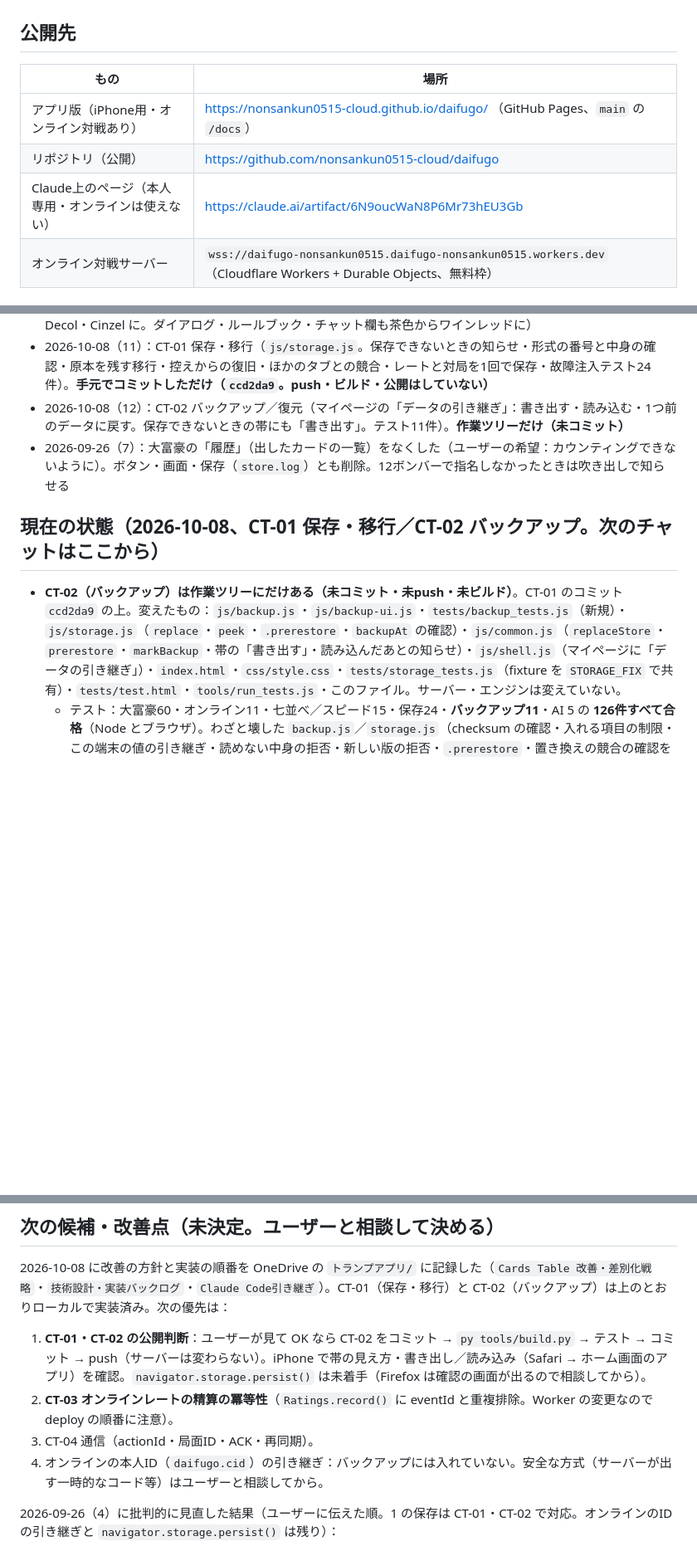
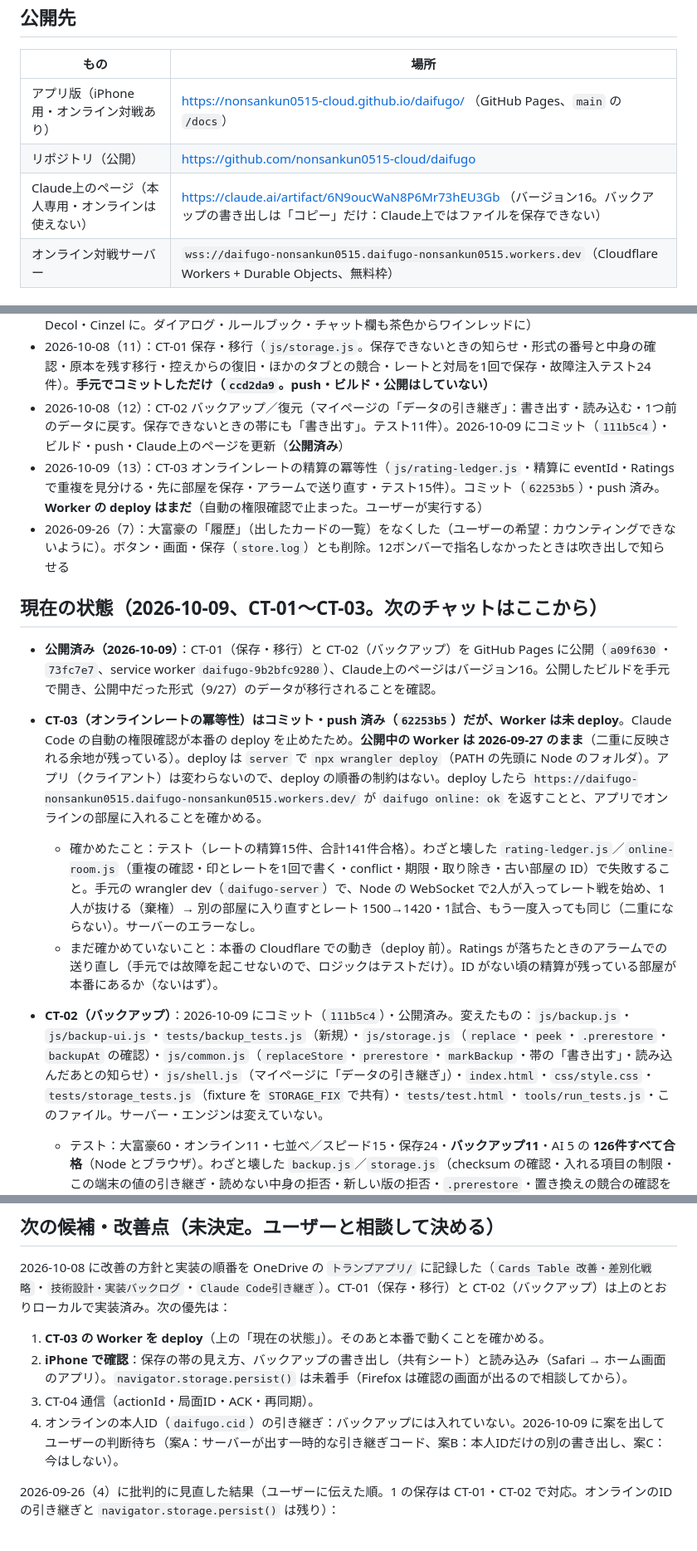
Before and after one commit to nonsankun0515-cloud/daifugo, a Markdown page: CLAUDE.md, 3 parts joined by grey strips. Shown at 83% size. Drawn GitHub-style; blank space fills up the shorter version.

Commit message:
引き継ぎメモ（CLAUDE.md）を更新：CT-01・CT-02 を公開、CT-03 は Worker の deploy 待ち
Co-Authored-By: Claude Opus 5.5 <noreply@anthropic.com>

```diff
--- a/CLAUDE.md
+++ b/CLAUDE.md
@@ -12,7 +12,7 @@ iPhoneのホーム画面に置けるアプリ版がある。今後もゲーム
 |---|---|
 | アプリ版（iPhone用・オンライン対戦あり） | https://nonsankun0515-cloud.github.io/daifugo/ （GitHub Pages、`main` の `/docs`） |
 | リポジトリ（公開） | https://github.com/nonsankun0515-cloud/daifugo |
-| Claude上のページ（本人専用・オンラインは使えない） | https://claude.ai/artifact/6N9oucWaN8P6Mr73hEU3Gb |
+| Claude上のページ（本人専用・オンラインは使えない） | https://claude.ai/artifact/6N9oucWaN8P6Mr73hEU3Gb （バージョン16。バックアップの書き出しは「コピー」だけ：Claude上ではファイルを保存できない） |
 | オンライン対戦サーバー | `wss://daifugo-nonsankun0515.daifugo-nonsankun0515.workers.dev`（Cloudflare Workers + Durable Objects、無料枠） |
 
 ## 進め方の方針（ユーザーの希望）
@@ -232,12 +234,18 @@ iPhoneのホーム画面に置けるアプリ版がある。今後もゲーム
 - 2026-09-26（9）：ロビーの背景をカジノの絨毯に（茶色一色をやめた。ホーム・マイページ・設定・オンラインの画面。タイル・レートの帯・下のナビもワインレッドに）
 - 2026-09-27（10）：ヨーロッパ調のヴィンテージの見た目に（丸いボタン・角丸をやめて額縁に。字体を Kaisei Decol・Cinzel に。ダイアログ・ルールブック・チャット欄も茶色からワインレッドに）
 - 2026-10-08（11）：CT-01 保存・移行（`js/storage.js`。保存できないときの知らせ・形式の番号と中身の確認・原本を残す移行・控えからの復旧・ほかのタブとの競合・レートと対局を1回で保存・故障注入テスト24件）。**手元でコミットしただけ（`ccd2da9`。push・ビルド・公開はしていない）**
-- 2026-10-08（12）：CT-02 バックアップ／復元（マイページの「データの引き継ぎ」：書き出す・読み込む・1つ前のデータに戻す。保存できないときの帯にも「書き出す」。テスト11件）。**作業ツリーだけ（未コミット）**
+- 2026-10-08（12）：CT-02 バックアップ／復元（マイページの「データの引き継ぎ」：書き出す・読み込む・1つ前のデータに戻す。保存できないときの帯にも「書き出す」。テスト11件）。2026-10-09 にコミット（`111b5c4`）・ビルド・push・Claude上のページを更新（**公開済み**）
+- 2026-10-09（13）：CT-03 オンラインレートの精算の冪等性（`js/rating-ledger.js`・精算に eventId・Ratings で重複を見分ける・先に部屋を保存・アラームで送り直す・テスト15件）。コミット（`62253b5`）・push 済み。**Worker の deploy はまだ**（自動の権限確認で止まった。ユーザーが実行する）
 - 2026-09-26（7）：大富豪の「履歴」（出したカードの一覧）をなくした（ユーザーの希望：カウンティングできないように）。ボタン・画面・保存（`store.log`）とも削除。12ボンバーで指名しなかったときは吹き出しで知らせる
 
-## 現在の状態（2026-10-08、CT-01 保存・移行／CT-02 バックアップ。次のチャットはここから）
+## 現在の状態（2026-10-09、CT-01〜CT-03。次のチャットはここから）
 
-- **CT-02（バックアップ）は作業ツリーにだけある（未コミット・未push・未ビルド）**。CT-01 のコミット `ccd2da9` の上。変えたもの：`js/backup.js`・`js/backup-ui.js`・`tests/backup_tests.js`（新規）・`js/storage.js`（`replace`・`peek`・`.prerestore`・`backupAt` の確認）・`js/common.js`（`replaceStore`・`prerestore`・`markBackup`・帯の「書き出す」・読み込んだあとの知らせ）・`js/shell.js`（マイページに「データの引き継ぎ」）・`index.html`・`css/style.css`・`tests/storage_tests.js`（fixture を `STORAGE_FIX` で共有）・`tests/test.html`・`tools/run_tests.js`・このファイル。サーバー・エンジンは変えていない。
+- **公開済み（2026-10-09）**：CT-01（保存・移行）と CT-02（バックアップ）を GitHub Pages に公開（`a09f630`・`73fc7e7`、service worker `daifugo-9b2bfc9280`）、Claude上のページはバージョン16。公開したビルドを手元で開き、公開中だった形式（9/27）のデータが移行されることを確認。
+- **CT-03（オンラインレートの冪等性）はコミット・push 済み（`62253b5`）だが、Worker は未 deploy**。Claude Code の自動の権限確認が本番の deploy を止めたため。**公開中の Worker は 2026-09-27 のまま**（二重に反映される余地が残っている）。deploy は `server` で `npx wrangler deploy`（PATH の先頭に Node のフォルダ）。アプリ（クライアント）は変わらないので、deploy の順番の制約はない。deploy したら `https://daifugo-nonsankun0515.daifugo-nonsankun0515.workers.dev/` が `daifugo online: ok` を返すことと、アプリでオンラインの部屋に入れることを確かめる。
+  - 確かめたこと：テスト（レートの精算15件、合計141件合格）。わざと壊した `rating-ledger.js`／`online-room.js`（重複の確認・印とレートを1回で書く・conflict・期限・取り除き・古い部屋の ID）で失敗すること。手元の wrangler dev（`daifugo-server`）で、Node の WebSocket で2人が入ってレート戦を始め、1人が抜ける（棄権）→ 別の部屋に入り直すとレート 1500→1420・1試合、もう一度入っても同じ（二重にならない）。サーバーのエラーなし。
+  - まだ確かめていないこと：本番の Cloudflare での動き（deploy 前）。Ratings が落ちたときのアラームでの送り直し（手元では故障を起こせないので、ロジックはテストだけ）。ID がない頃の精算が残っている部屋が本番にあるか（ないはず）。
+
+- **CT-02（バックアップ）**：2026-10-09 にコミット（`111b5c4`）・公開済み。変えたもの：`js/backup.js`・`js/backup-ui.js`・`tests/backup_tests.js`（新規）・`js/storage.js`（`replace`・`peek`・`.prerestore`・`backupAt` の確認）・`js/common.js`（`replaceStore`・`prerestore`・`markBackup`・帯の「書き出す」・読み込んだあとの知らせ）・`js/shell.js`（マイページに「データの引き継ぎ」）・`index.html`・`css/style.css`・`tests/storage_tests.js`（fixture を `STORAGE_FIX` で共有）・`tests/test.html`・`tools/run_tests.js`・このファイル。サーバー・エンジンは変えていない。
   - テスト：大富豪60・オンライン11・七並べ／スピード15・保存24・**バックアップ11**・AI 5 の **126件すべて合格**（Node とブラウザ）。わざと壊した `backup.js`／`storage.js`（checksum の確認・入れる項目の制限・この端末の値の引き継ぎ・読めない中身の拒否・新しい版の拒否・`.prerestore`・置き換えの競合の確認をそれぞれ外したもの）で失敗することも確かめた。作業用フォルダのコピーでビルドして、新しい2ファイルが1ファイルに入ることを確認。
   - ブラウザで確かめたこと：端末A（3ゲームのレート・大富豪のレート戦の途中・七並べの途中・オンラインのレートの控え・cid）で書き出し → ファイルの中身は6項目だけ（cid・オンラインのレートなし）、「最後に書き出した日」が出る／コピーはクリップボードが使えない環境で、文字を選んだ状態の欄が出る／端末B（別の名前・レート・オンラインのレート・cid）で、途中で切れた文字・書き換えた文字はそれぞれの理由で断る → 正しいものは比べる表 →「読み込む」→ 再読み込みして知らせ、A のレート・途中の対局、B のオンラインのレート・cid のまま、レート戦の途中を「つづきから」遊べる →「1つ前のデータに戻す」で B に戻る／容量不足の帯の「書き出す」で書き出しの画面が開く。スマホ幅（375px）でマイページ・書き出す・読み込む（エラー）・比べる表を撮って確認（表が切れていたのを直した）。
   - まだ確かめていないこと：本物の iPhone での共有シート（「"ファイル"に保存」）・ファイルを選ぶ・貼り付け、Safari → ホーム画面のアプリへの実際の移行、Android の共有・ダウンロード、Claude上のページでのダウンロード（できなければ「コピー」）。オンラインの部屋にいるときに断ること（手元のサーバーで試していない）。
@@ -271,10 +279,10 @@ iPhoneのホーム画面に置けるアプリ版がある。今後もゲーム
 ## 次の候補・改善点（未決定。ユーザーと相談して決める）
 
 2026-10-08 に改善の方針と実装の順番を OneDrive の `トランプアプリ/` に記録した（`Cards Table 改善・差別化戦略`・`技術設計・実装バックログ`・`Claude Code引き継ぎ`）。CT-01（保存・移行）と CT-02（バックアップ）は上のとおりローカルで実装済み。次の優先は：
-1. **CT-01・CT-02 の公開判断**：ユーザーが見て OK なら CT-02 をコミット → `py tools/build.py` → テスト → コミット → push（サーバーは変わらない）。iPhone で帯の見え方・書き出し／読み込み（Safari → ホーム画面のアプリ）を確認。`navigator.storage.persist()` は未着手（Firefox は確認の画面が出るので相談してから）。
-2. **CT-03 オンラインレートの精算の冪等性**（`Ratings.record()` に eventId と重複排除。Worker の変更なので deploy の順番に注意）。
+1. **CT-03 の Worker を deploy**（上の「現在の状態」）。そのあと本番で動くことを確かめる。
+2. **iPhone で確認**：保存の帯の見え方、バックアップの書き出し（共有シート）と読み込み（Safari → ホーム画面のアプリ）。`navigator.storage.persist()` は未着手（Firefox は確認の画面が出るので相談してから）。
 3. CT-04 通信（actionId・局面ID・ACK・再同期）。
-4. オンラインの本人ID（`daifugo.cid`）の引き継ぎ：バックアップには入れていない。安全な方式（サーバーが出す一時的なコード等）はユーザーと相談してから。
+4. オンラインの本人ID（`daifugo.cid`）の引き継ぎ：バックアップには入れていない。2026-10-09 に案を出してユーザーの判断待ち（案A：サーバーが出す一時的な引き継ぎコード、案B：本人IDだけの別の書き出し、案C：今はしない）。
 
 2026-09-26（4）に批判的に見直した結果（ユーザーに伝えた順。1 の保存は CT-01・CT-02 で対応。オンラインのIDの引き継ぎと `navigator.storage.persist()` は残り）：
 1. **保存がこの端末のブラウザだけ**：AI戦のレート・途中の対局・オンラインの本人ID（`daifugo.cid`）は localStorage。iPhoneではSafariとホーム画面のアプリで保存場所が別、Safariで7日ほど開かないと消えることがある、機種変更で引き継げない。→「引き継ぎコード」（書き出し・読み込み。無料でできる）。`navigator.storage.persist()` も。
```
Also changed, not shown: other parts of CLAUDE.md (+5 -3 lines).
